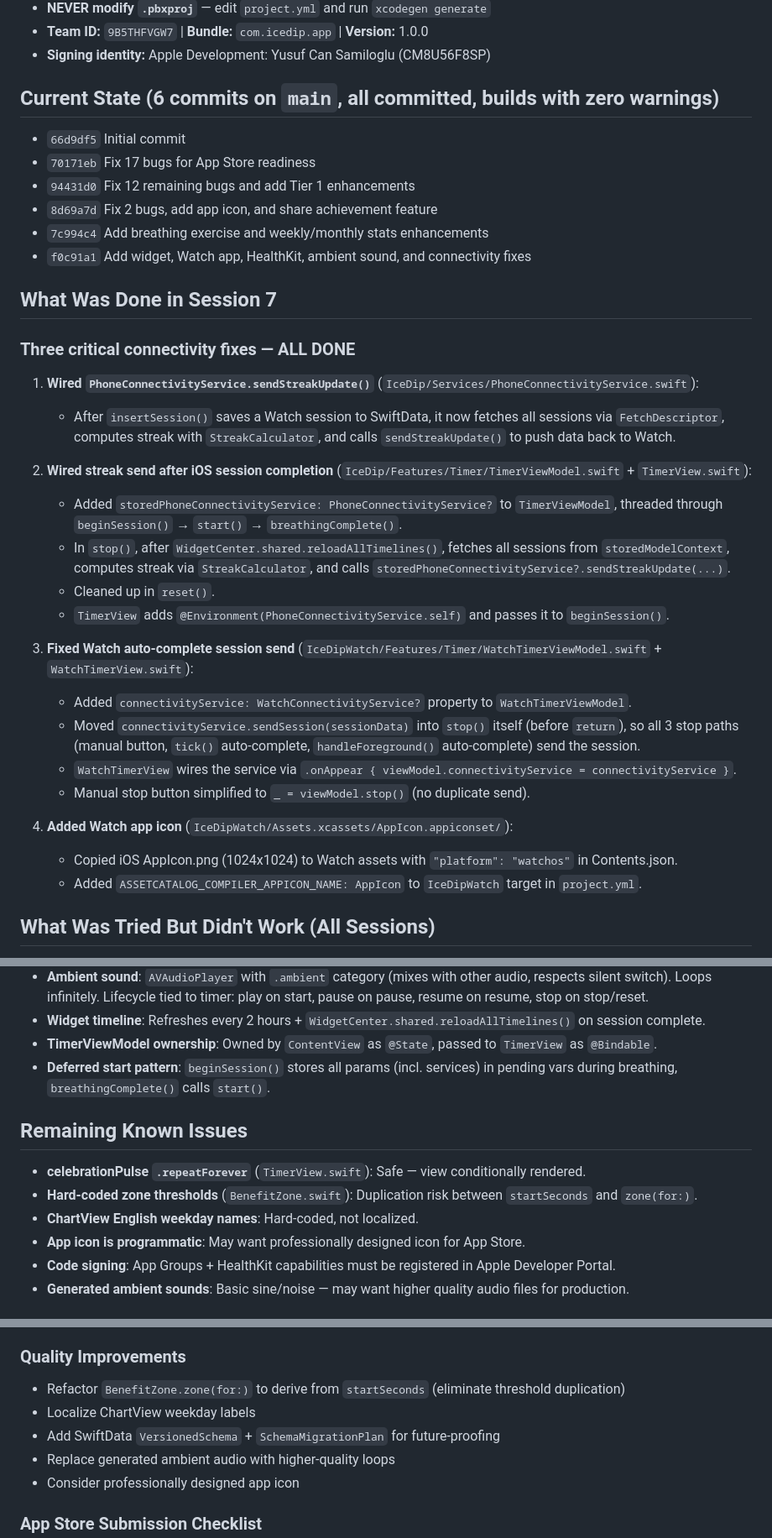
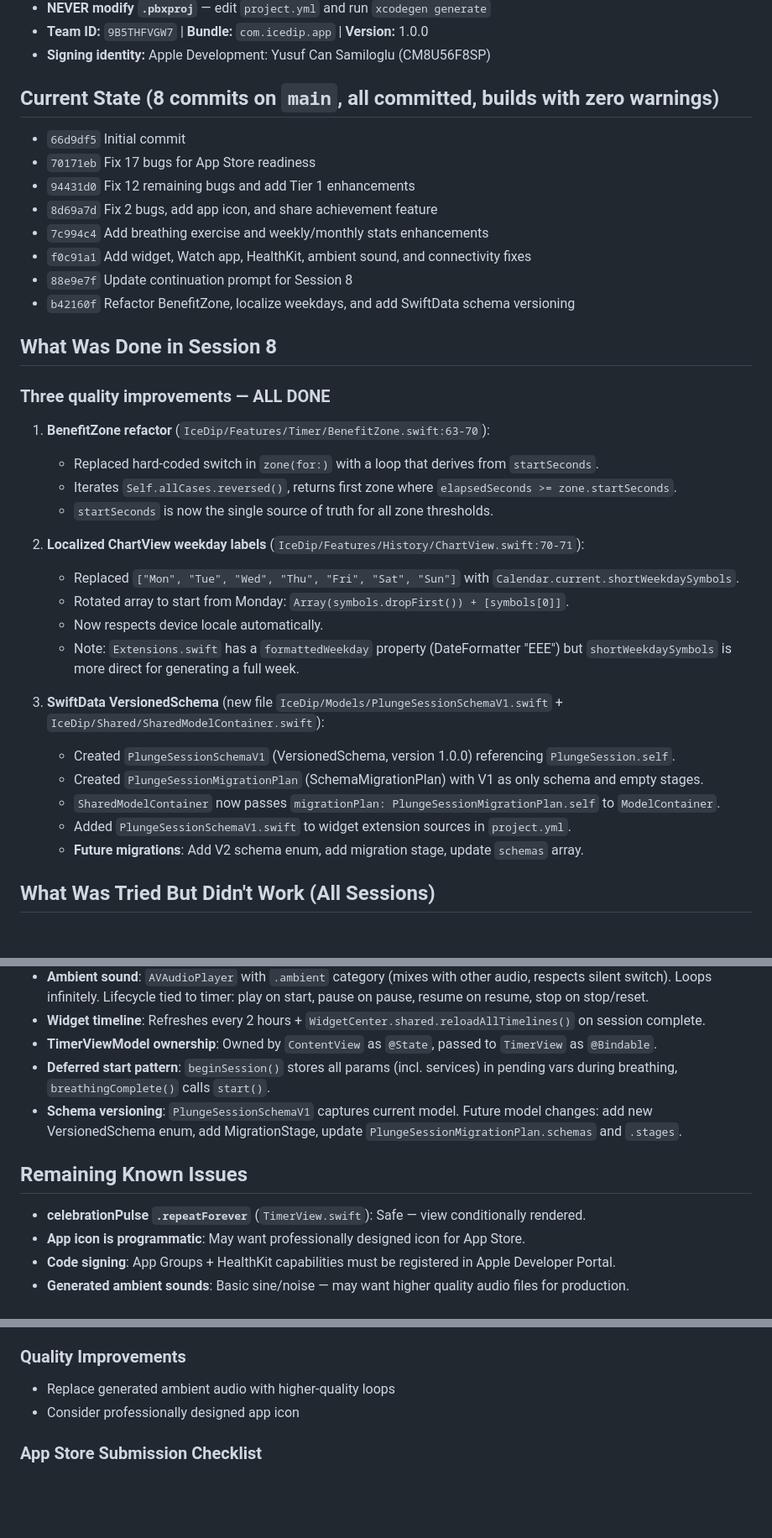
Before and after one commit to Elly2504/coldplungetimer, a Markdown page: NEXT_SESSION_PROMPT.md, 3 parts joined by grey strips. Shown at 84% size. Drawn GitHub-style; blank space fills up the shorter version.

```diff
--- a/NEXT_SESSION_PROMPT.md
+++ b/NEXT_SESSION_PROMPT.md
@@ -12,36 +12,37 @@ Senior iOS developer continuing work on IceDip, a cold plunge timer app. SwiftUI
 - **Team ID:** `9B5THFVGW7` | **Bundle:** `com.icedip.app` | **Version:** 1.0.0
 - **Signing identity:** Apple Development: Yusuf Can Samiloglu (CM8U56F8SP)
 
-## Current State (6 commits on `main`, all committed, builds with zero warnings)
+## Current State (8 commits on `main`, all committed, builds with zero warnings)
 - `66d9df5` Initial commit
 - `70171eb` Fix 17 bugs for App Store readiness
 - `94431d0` Fix 12 remaining bugs and add Tier 1 enhancements
 - `8d69a7d` Fix 2 bugs, add app icon, and share achievement feature
 - `7c994c4` Add breathing exercise and weekly/monthly stats enhancements
 - `f0c91a1` Add widget, Watch app, HealthKit, ambient sound, and connectivity fixes
+- `88e9e7f` Update continuation prompt for Session 8
+- `b42160f` Refactor BenefitZone, localize weekdays, and add SwiftData schema versioning
 
-## What Was Done in Session 7
+## What Was Done in Session 8
 
-### Three critical connectivity fixes — ALL DONE
+### Three quality improvements — ALL DONE
 
-1. **Wired `PhoneConnectivityService.sendStreakUpdate()`** (`IceDip/Services/PhoneConnectivityService.swift`):
-   - After `insertSession()` saves a Watch session to SwiftData, it now fetches all sessions via `FetchDescriptor`, computes streak with `StreakCalculator`, and calls `sendStreakUpdate()` to push data back to Watch.
+1. **BenefitZone refactor** (`IceDip/Features/Timer/BenefitZone.swift:63-70`):
+   - Replaced hard-coded switch in `zone(for:)` with a loop that derives from `startSeconds`.
+   - Iterates `Self.allCases.reversed()`, returns first zone where `elapsedSeconds >= zone.startSeconds`.
+   - `startSeconds` is now the single source of truth for all zone thresholds.
 
-2. **Wired streak send after iOS session completion** (`IceDip/Features/Timer/TimerViewModel.swift` + `TimerView.swift`):
-   - Added `storedPhoneConnectivityService: PhoneConnectivityService?` to `TimerViewModel`, threaded through `beginSession()` → `start()` → `breathingComplete()`.
-   - In `stop()`, after `WidgetCenter.shared.reloadAllTimelines()`, fetches all sessions from `storedModelContext`, computes streak via `StreakCalculator`, and calls `storedPhoneConnectivityService?.sendStreakUpdate(...)`.
-   - Cleaned up in `reset()`.
-   - `TimerView` adds `@Environment(PhoneConnectivityService.self)` and passes it to `beginSession()`.
+2. **Localized ChartView weekday labels** (`IceDip/Features/History/ChartView.swift:70-71`):
+   - Replaced `["Mon", "Tue", "Wed", "Thu", "Fri", "Sat", "Sun"]` with `Calendar.current.shortWeekdaySymbols`.
+   - Rotated array to start from Monday: `Array(symbols.dropFirst()) + [symbols[0]]`.
+   - Now respects device locale automatically.
+   - Note: `Extensions.swift` has a `formattedWeekday` property (DateFormatter "EEE") but `shortWeekdaySymbols` is more direct for generating a full week.
 
-3. **Fixed Watch auto-complete session send** (`IceDipWatch/Features/Timer/WatchTimerViewModel.swift` + `WatchTimerView.swift`):
-   - Added `connectivityService: WatchConnectivityService?` property to `WatchTimerViewModel`.
-   - Moved `connectivityService.sendSession(sessionData)` into `stop()` itself (before `return`), so all 3 stop paths (manual button, `tick()` auto-complete, `handleForeground()` auto-complete) send the session.
-   - `WatchTimerView` wires the service via `.onAppear { viewModel.connectivityService = connectivityService }`.
-   - Manual stop button simplified to `_ = viewModel.stop()` (no duplicate send).
-
-4. **Added Watch app icon** (`IceDipWatch/Assets.xcassets/AppIcon.appiconset/`):
-   - Copied iOS AppIcon.png (1024x1024) to Watch assets with `"platform": "watchos"` in Contents.json.
-   - Added `ASSETCATALOG_COMPILER_APPICON_NAME: AppIcon` to `IceDipWatch` target in `project.yml`.
+3. **SwiftData VersionedSchema** (new file `IceDip/Models/PlungeSessionSchemaV1.swift` + `IceDip/Shared/SharedModelContainer.swift`):
+   - Created `PlungeSessionSchemaV1` (VersionedSchema, version 1.0.0) referencing `PlungeSession.self`.
+   - Created `PlungeSessionMigrationPlan` (SchemaMigrationPlan) with V1 as only schema and empty stages.
+   - `SharedModelContainer` now passes `migrationPlan: PlungeSessionMigrationPlan.self` to `ModelContainer`.
+   - Added `PlungeSessionSchemaV1.swift` to widget extension sources in `project.yml`.
+   - **Future migrations**: Add V2 schema enum, add migration stage, update `schemas` array.
 
 ## What Was Tried But Didn't Work (All Sessions)
 
@@ -152,11 +155,10 @@ IceDip/Resources/
 - **Widget timeline**: Refreshes every 2 hours + `WidgetCenter.shared.reloadAllTimelines()` on session complete.
 - **TimerViewModel ownership**: Owned by `ContentView` as `@State`, passed to `TimerView` as `@Bindable`.
 - **Deferred start pattern**: `beginSession()` stores all params (incl. services) in pending vars during breathing, `breathingComplete()` calls `start()`.
+- **Schema versioning**: `PlungeSessionSchemaV1` captures current model. Future model changes: add new VersionedSchema enum, add MigrationStage, update `PlungeSessionMigrationPlan.schemas` and `.stages`.
 
 ## Remaining Known Issues
 - **celebrationPulse `.repeatForever`** (`TimerView.swift`): Safe — view conditionally rendered.
-- **Hard-coded zone thresholds** (`BenefitZone.swift`): Duplication risk between `startSeconds` and `zone(for:)`.
-- **ChartView English weekday names**: Hard-coded, not localized.
 - **App icon is programmatic**: May want professionally designed icon for App Store.
 - **Code signing**: App Groups + HealthKit capabilities must be registered in Apple Developer Portal.
 - **Generated ambient sounds**: Basic sine/noise — may want higher quality audio files for production.
@@ -170,9 +172,6 @@ IceDip/Resources/
 4. **iCloud Sync** (ENHANCE 15): SwiftData + CloudKit for cross-device data
 
 ### Quality Improvements
-- Refactor `BenefitZone.zone(for:)` to derive from `startSeconds` (eliminate threshold duplication)
-- Localize ChartView weekday labels
-- Add SwiftData `VersionedSchema` + `SchemaMigrationPlan` for future-proofing
 - Replace generated ambient audio with higher-quality loops
 - Consider professionally designed app icon
 
```
Also changed, not shown: other parts of NEXT_SESSION_PROMPT.md (+8 -6 lines).
